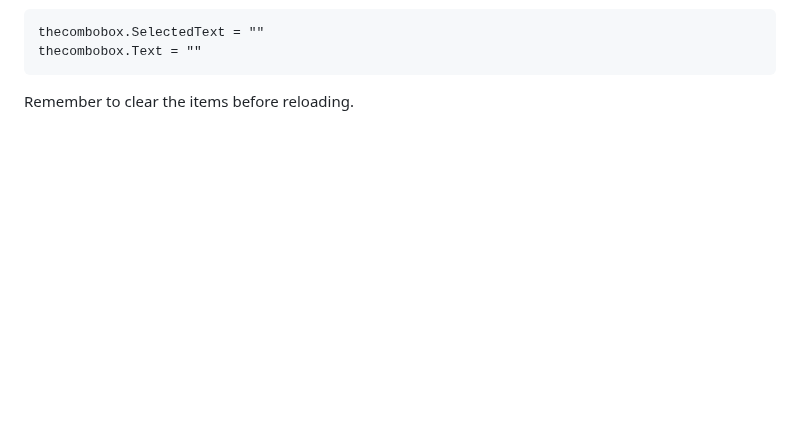
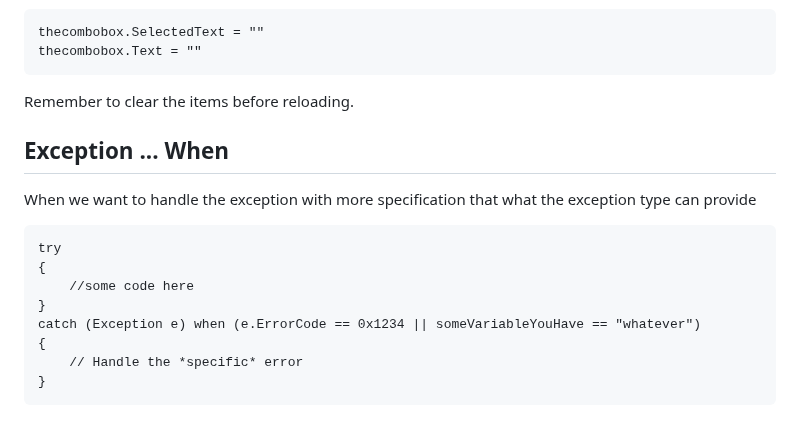
Before and after one commit to GemmaAprendiendo/Articles, a Markdown page: csharp/little_things_to_rememember.md, the part around the change. Drawn GitHub-style; blank space fills up the shorter version.

Commit message:
csharp add exception when

````diff
--- a/csharp/little_things_to_rememember.md
+++ b/csharp/little_things_to_rememember.md
@@ -498,3 +498,17 @@ thecombobox.SelectedText = ""
 thecombobox.Text = ""
 ```
 Remember to clear the items before reloading.
+
+## Exception ... When
+
+When we want to handle the exception with more specification that what the exception type can provide
+```
+try
+{
+    //some code here
+}
+catch (Exception e) when (e.ErrorCode == 0x1234 || someVariableYouHave == "whatever")
+{
+    // Handle the *specific* error
+}
+```
````
